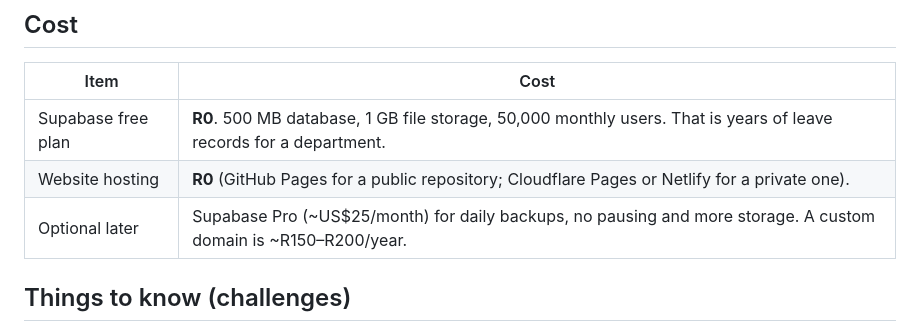
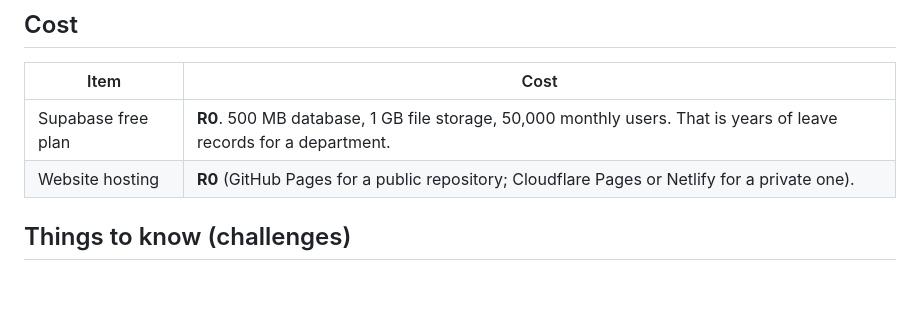
Before and after one commit to MduduziGwija/Leave-Management-App, a Markdown page: README.md, the part around the change. GitHub-like rendering; blank space fills up the shorter version.

```diff
--- a/README.md
+++ b/README.md
@@ -89,7 +89,7 @@ To stop strangers signing up, turn off *Allow new users to sign up* in **Authent
 | --- | --- |
 | Supabase free plan | **R0**. 500 MB database, 1 GB file storage, 50,000 monthly users. That is years of leave records for a department. |
 | Website hosting | **R0** (GitHub Pages for a public repository; Cloudflare Pages or Netlify for a private one). |
-| Optional later | Supabase Pro (~US$25/month) for daily backups, no pausing and more storage. A custom domain is ~R150–R200/year. |
+
 
 ## Things to know (challenges)
 
```
